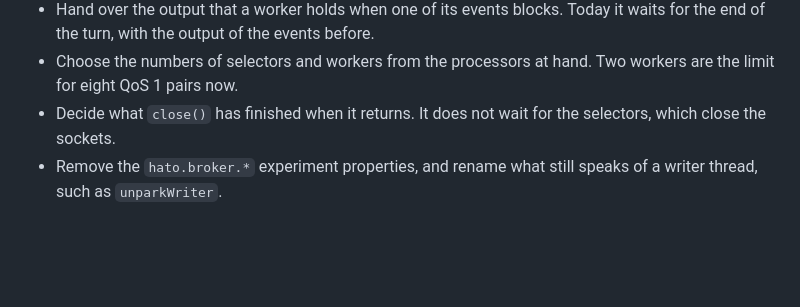
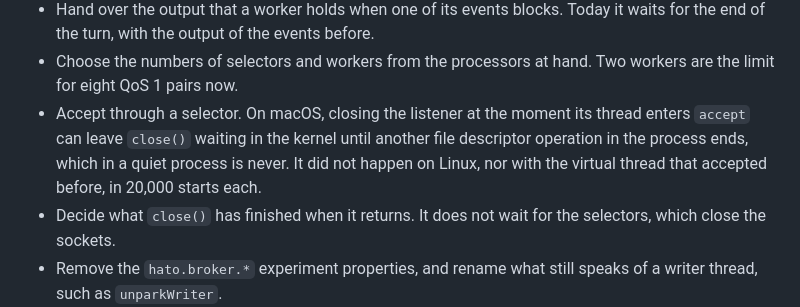
Before and after one commit to kumai/hato, a Markdown page: hato-broker/prototype/README.md, the part around the change. Rendered like a GitHub page; blank space fills up the shorter version.

Commit message:
broker: note that closing the listener can stall on macOS
On macOS, closing the listener at the moment its thread enters accept
can leave close() waiting in the kernel until another file descriptor
operation in the process ends. A process that starts a broker, closes
it at once, and does nothing else then waits without end. The
prototype has had this since a platform thread took over accepting.

The prototype's README now lists accepting through a selector as
product work, which leaves no thread waiting in accept.

```diff
--- a/hato-broker/prototype/README.md
+++ b/hato-broker/prototype/README.md
@@ -150,6 +150,10 @@ QoS 0 publications keep the limit of 16. The variants and their measurements are
   end of the turn, with the output of the events before.
 - Choose the numbers of selectors and workers from the processors at hand. Two workers are the
   limit for eight QoS 1 pairs now.
+- Accept through a selector. On macOS, closing the listener at the moment its thread enters
+  `accept` can leave `close()` waiting in the kernel until another file descriptor operation in
+  the process ends, which in a quiet process is never. It did not happen on Linux, nor with the
+  virtual thread that accepted before, in 20,000 starts each.
 - Decide what `close()` has finished when it returns. It does not wait for the selectors, which
   close the sockets.
 - Remove the `hato.broker.*` experiment properties, and rename what still speaks of a writer
```
